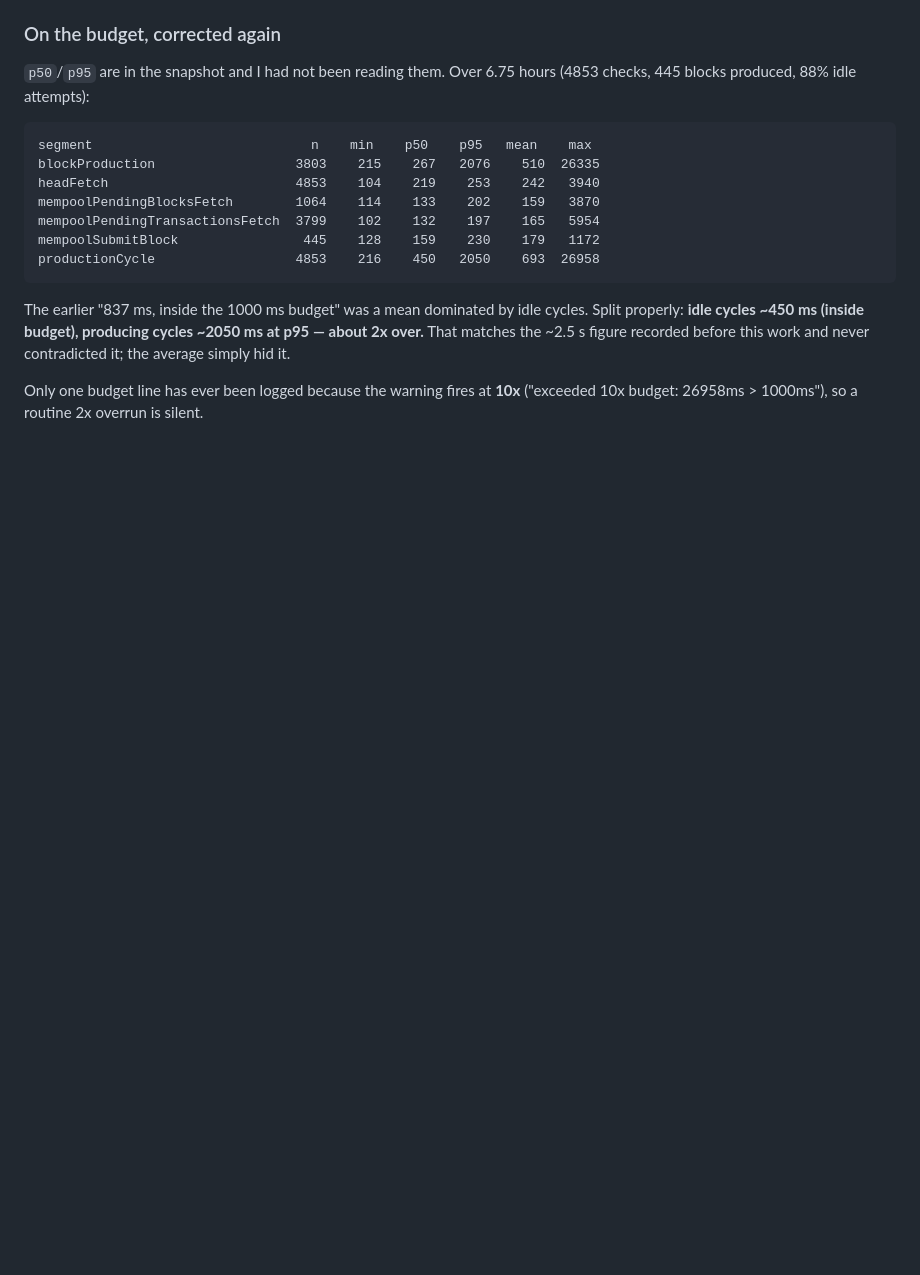
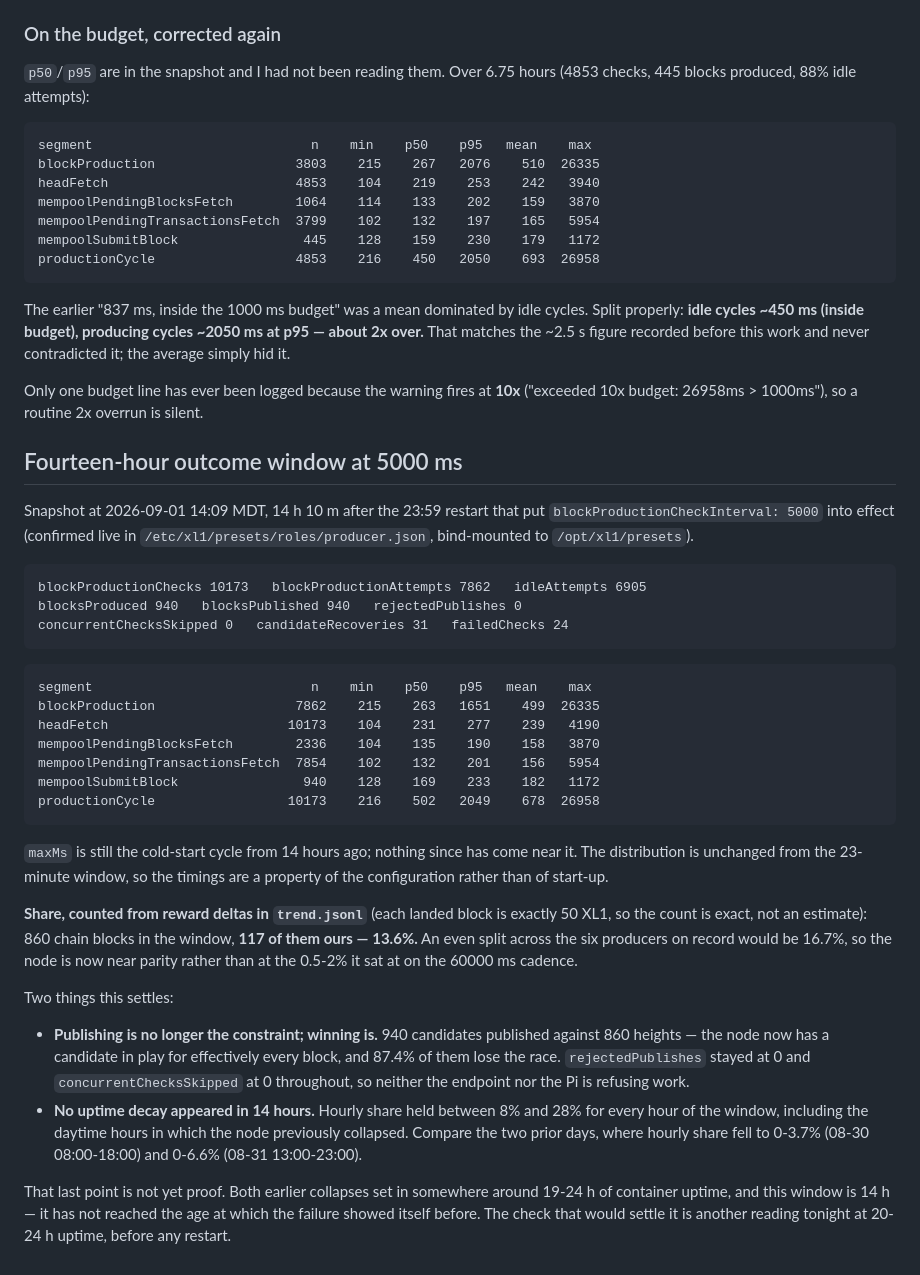
Before and after one commit to LewSales/xl1-block-producer-pi, a Markdown page: docs/performance/xl1-producer-performance-audit.md, the part around the change. Rendered like a GitHub page; blank space fills up the shorter version.

Commit message:
Count the fourteen-hour result: near parity, and no decay yet
117 of 860 chain blocks in the window are ours — 13.6% against the 16.7% an
even six-way split would give, counted exactly from 50 XL1 reward deltas rather
than inferred. On the 60000 ms cadence this was 0.5-2%.

The shape of the loss has changed with it. 940 candidates published against 860
heights means there is one in play for essentially every block, and 87.4% of
them lose the race outright. rejectedPublishes and concurrentChecksSkipped both
stayed at 0, so nothing is refusing the work — the remaining gap is the race
itself, not our ability to enter it.

Hourly share held 8-28% for all fourteen hours, including the daytime hours in
which the node twice collapsed to near zero. That is worth recording but is not
yet proof: both earlier collapses set in around 19-24h of container uptime and
this window is 14h, so it has not reached the age where the fault showed itself.
The reading that settles it is tonight, before any restart.

Timings are unchanged from the 23-minute window at p50 502 / p95 2049, which
says they belong to the configuration and not to start-up.

Co-Authored-By: Claude Opus 5 <noreply@anthropic.com>
Claude-Session: https://claude.ai/code/session_01L7Z6Xk6BSJ1yubhqM3nDPU

````diff
--- a/docs/performance/xl1-producer-performance-audit.md
+++ b/docs/performance/xl1-producer-performance-audit.md
@@ -373,3 +373,52 @@ before this work and never contradicted it; the average simply hid it.
 
 Only one budget line has ever been logged because the warning fires at **10x**
 ("exceeded 10x budget: 26958ms > 1000ms"), so a routine 2x overrun is silent.
+
+## Fourteen-hour outcome window at 5000 ms
+
+Snapshot at 2026-09-01 14:09 MDT, 14 h 10 m after the 23:59 restart that put
+`blockProductionCheckInterval: 5000` into effect (confirmed live in
+`/etc/xl1/presets/roles/producer.json`, bind-mounted to `/opt/xl1/presets`).
+
+```
+blockProductionChecks 10173   blockProductionAttempts 7862   idleAttempts 6905
+blocksProduced 940   blocksPublished 940   rejectedPublishes 0
+concurrentChecksSkipped 0   candidateRecoveries 31   failedChecks 24
+```
+
+```
+segment                            n    min    p50    p95   mean    max
+blockProduction                  7862    215    263   1651    499  26335
+headFetch                       10173    104    231    277    239   4190
+mempoolPendingBlocksFetch        2336    104    135    190    158   3870
+mempoolPendingTransactionsFetch  7854    102    132    201    156   5954
+mempoolSubmitBlock                940    128    169    233    182   1172
+productionCycle                 10173    216    502   2049    678  26958
+```
+
+`maxMs` is still the cold-start cycle from 14 hours ago; nothing since has come
+near it. The distribution is unchanged from the 23-minute window, so the timings
+are a property of the configuration rather than of start-up.
+
+**Share, counted from reward deltas in `trend.jsonl`** (each landed block is
+exactly 50 XL1, so the count is exact, not an estimate): 860 chain blocks in the
+window, **117 of them ours — 13.6%.** An even split across the six producers on
+record would be 16.7%, so the node is now near parity rather than at the 0.5-2%
+it sat at on the 60000 ms cadence.
+
+Two things this settles:
+
+- **Publishing is no longer the constraint; winning is.** 940 candidates
+  published against 860 heights — the node now has a candidate in play for
+  effectively every block, and 87.4% of them lose the race. `rejectedPublishes`
+  stayed at 0 and `concurrentChecksSkipped` at 0 throughout, so neither the
+  endpoint nor the Pi is refusing work.
+- **No uptime decay appeared in 14 hours.** Hourly share held between 8% and 28%
+  for every hour of the window, including the daytime hours in which the node
+  previously collapsed. Compare the two prior days, where hourly share fell to
+  0-3.7% (08-30 08:00-18:00) and 0-6.6% (08-31 13:00-23:00).
+
+That last point is not yet proof. Both earlier collapses set in somewhere around
+19-24 h of container uptime, and this window is 14 h — it has not reached the
+age at which the failure showed itself before. The check that would settle it is
+another reading tonight at 20-24 h uptime, before any restart.
````
